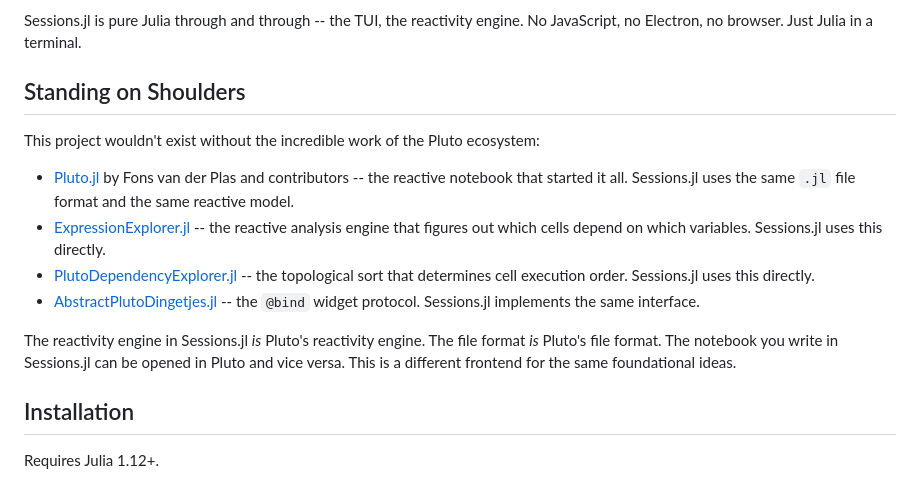
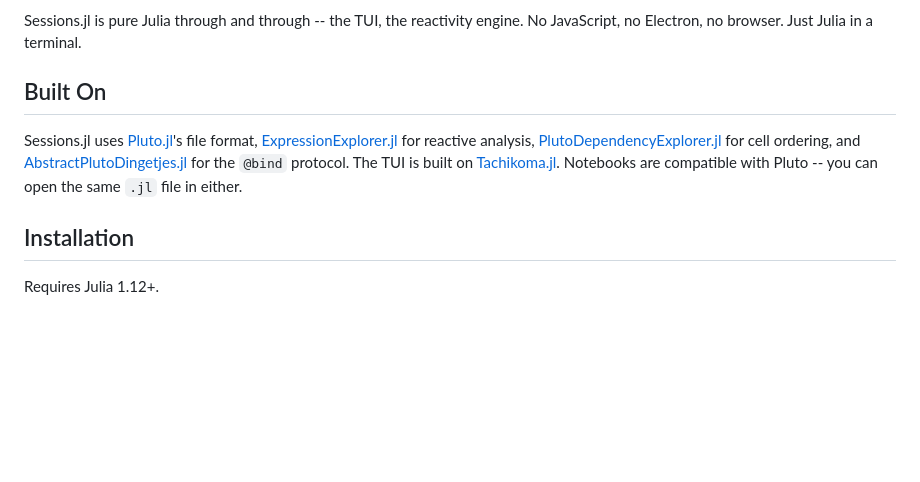
Before and after one commit to GroupTherapyOrg/Sessions.jl, a Markdown page: README.md, the part around the change. Drawn GitHub-style; blank space fills up the shorter version.

Commit message:
SESSIONS-5015: Simplify credits — just list what it's built on
Co-Authored-By: Claude Opus 4.6 <noreply@anthropic.com>

```diff
--- a/README.md
+++ b/README.md
@@ -29,16 +29,9 @@ The other motivation is having a playground for ideas that are too experimental
 
 Sessions.jl is pure Julia through and through -- the TUI, the reactivity engine. No JavaScript, no Electron, no browser. Just Julia in a terminal.
 
-## Standing on Shoulders
+## Built On
 
-This project wouldn't exist without the incredible work of the Pluto ecosystem:
-
-- [Pluto.jl](https://github.com/fonsp/Pluto.jl) by Fons van der Plas and contributors -- the reactive notebook that started it all. Sessions.jl uses the same `.jl` file format and the same reactive model.
-- [ExpressionExplorer.jl](https://github.com/JuliaPluto/ExpressionExplorer.jl) -- the reactive analysis engine that figures out which cells depend on which variables. Sessions.jl uses this directly.
-- [PlutoDependencyExplorer.jl](https://github.com/JuliaPluto/PlutoDependencyExplorer.jl) -- the topological sort that determines cell execution order. Sessions.jl uses this directly.
-- [AbstractPlutoDingetjes.jl](https://github.com/JuliaPluto/AbstractPlutoDingetjes.jl) -- the `@bind` widget protocol. Sessions.jl implements the same interface.
-
-The reactivity engine in Sessions.jl *is* Pluto's reactivity engine. The file format *is* Pluto's file format. The notebook you write in Sessions.jl can be opened in Pluto and vice versa. This is a different frontend for the same foundational ideas.
+Sessions.jl uses [Pluto.jl](https://github.com/fonsp/Pluto.jl)'s file format, [ExpressionExplorer.jl](https://github.com/JuliaPluto/ExpressionExplorer.jl) for reactive analysis, [PlutoDependencyExplorer.jl](https://github.com/JuliaPluto/PlutoDependencyExplorer.jl) for cell ordering, and [AbstractPlutoDingetjes.jl](https://github.com/JuliaPluto/AbstractPlutoDingetjes.jl) for the `@bind` protocol. The TUI is built on [Tachikoma.jl](https://github.com/kahliburke/Tachikoma.jl). Notebooks are compatible with Pluto -- you can open the same `.jl` file in either.
 
 ## Installation
 
```
